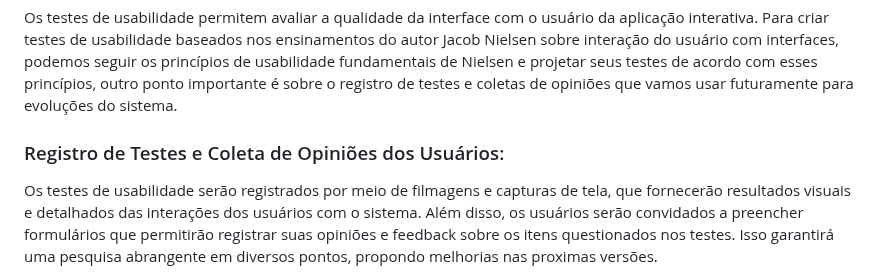
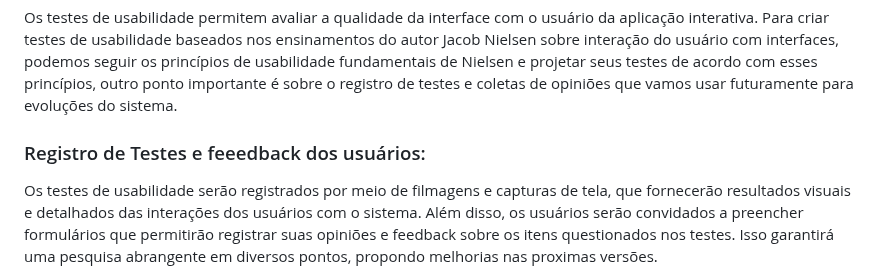
Before and after one commit to ICEI-PUC-Minas-PMV-ADS/pmv-ads-2023-2-e2-proj-int-t3-pmv-ads-2023-2-e2-proj-web-t3-g1-cadastroDeProcessos, a Markdown page: docs/10-Plano de Testes de Usabilidade.md, the part around the change. Rendered like a GitHub page.

Commit message:
Adiçao Registro de teste e feedback

```diff
--- a/docs/10-Plano de Testes de Usabilidade.md
+++ b/docs/10-Plano de Testes de Usabilidade.md
@@ -3,7 +3,7 @@
 Os testes de usabilidade permitem avaliar a qualidade da interface com o usuário da aplicação interativa.
 Para criar testes de usabilidade baseados nos ensinamentos do autor Jacob Nielsen sobre interação do usuário com interfaces, podemos seguir os princípios de usabilidade fundamentais de Nielsen e projetar seus testes de acordo com esses princípios, outro ponto importante é sobre o registro de testes e coletas de opiniões que vamos usar futuramente para evoluções do sistema.
 
-### Registro de Testes e Coleta de Opiniões dos Usuários:
+### Registro de Testes e feeedback dos usuários:
 
 Os testes de usabilidade serão registrados por meio de filmagens e capturas de tela, que fornecerão resultados visuais e detalhados das interações dos usuários com o sistema. Além disso, os usuários serão convidados a preencher formulários que permitirão registrar suas opiniões e feedback sobre os itens questionados nos testes. Isso garantirá uma pesquisa abrangente em diversos pontos, propondo melhorias nas proximas versões.
 
```
